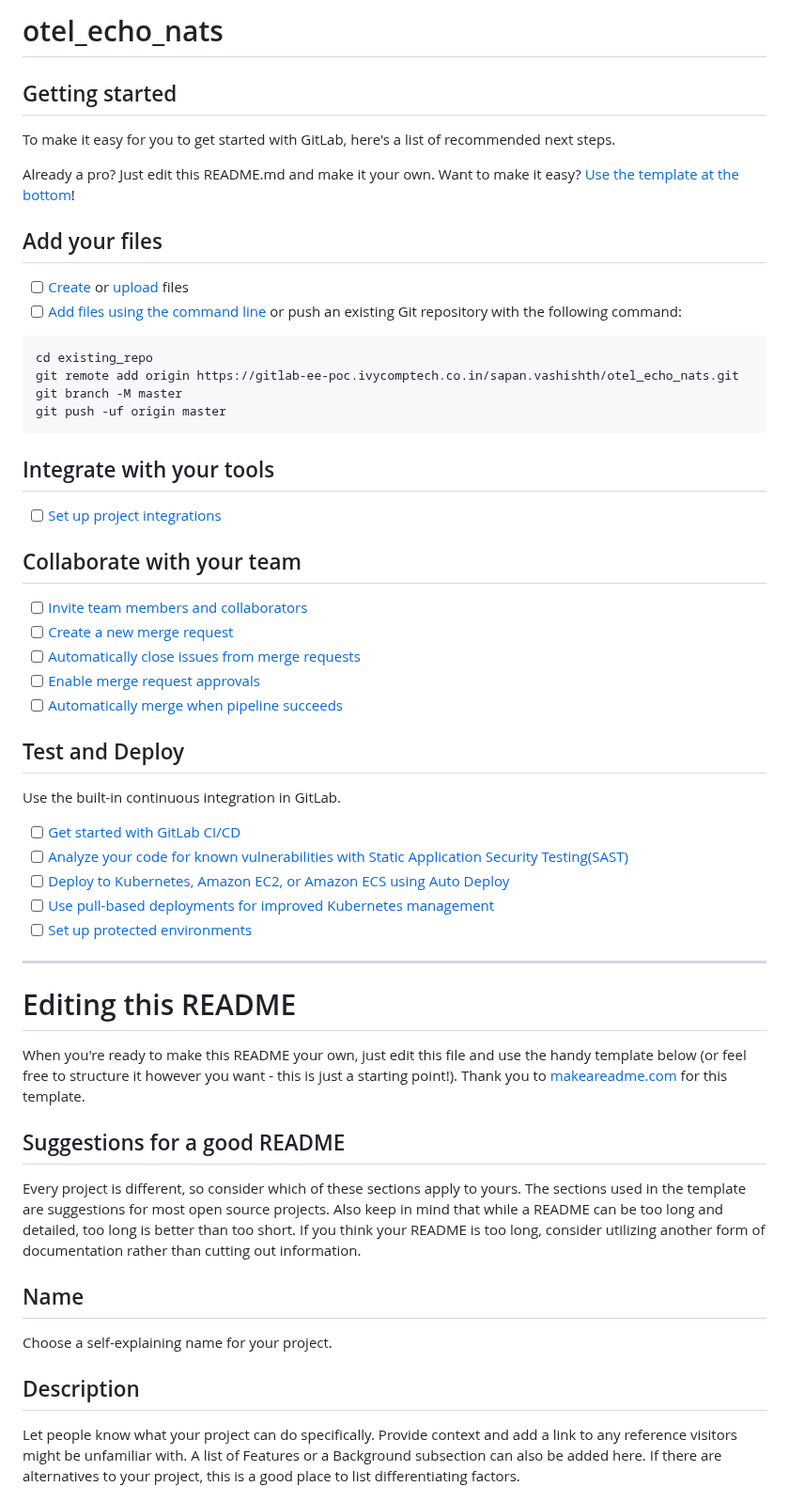
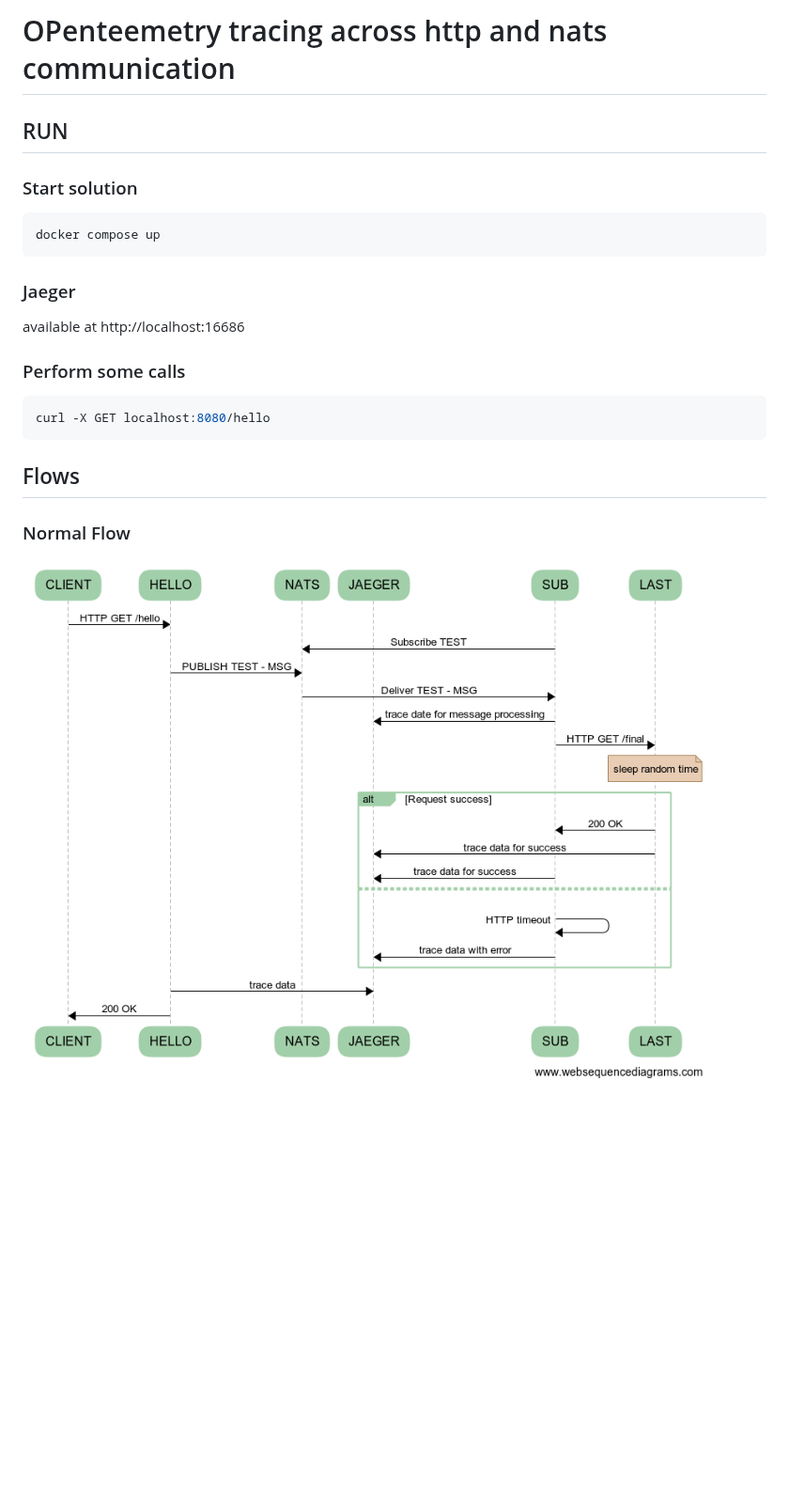
Before and after one commit to sapvs/otel-echo-nats, a Markdown page: README.md, the part around one of its changes. Shown at 94% size. Drawn GitHub-style; pictures changed too: diags/otelFlow.jpg (added); blank space fills up the shorter version.

````diff
--- a/README.md
+++ b/README.md
@@ -1,59 +1,20 @@
-# otel_echo_nats
+# OPenteemetry tracing across http and nats communication
 
-
-
-## Getting started
-
-To make it easy for you to get started with GitLab, here's a list of recommended next steps.
-
-Already a pro? Just edit this README.md and make it your own. Want to make it easy? [Use the template at the bottom](#editing-this-readme)!
-
-## Add your files
-
-- [ ] [Create](https://docs.gitlab.com/ee/user/project/repository/web_editor.html#create-a-file) or [upload](https://docs.gitlab.com/ee/user/project/repository/web_editor.html#upload-a-file) files
-- [ ] [Add files using the command line](https://docs.gitlab.com/ee/gitlab-basics/add-file.html#add-a-file-using-the-command-line) or push an existing Git repository with the following command:
-
-```
-cd existing_repo
-git remote add origin https://gitlab-ee-poc.ivycomptech.co.in/sapan.vashishth/otel_echo_nats.git
-git branch -M master
-git push -uf origin master
+## RUN
+### Start solution
+```bash
+docker compose up
 ```
 
-## Integrate with your tools
+### Jaeger
+available at http://localhost:16686
 
-- [ ] [Set up project integrations](https://gitlab-ee-poc.ivycomptech.co.in/sapan.vashishth/otel_echo_nats/-/settings/integrations)
+### Perform some calls
+```bash
+curl -X GET localhost:8080/hello
+```
 
-## Collaborate with your team
+## Flows
+### Normal Flow
+![Normal Flow](./diags/otelFlow.jpg)
 
-- [ ] [Invite team members and collaborators](https://docs.gitlab.com/ee/user/project/members/)
-- [ ] [Create a new merge request](https://docs.gitlab.com/ee/user/project/merge_requests/creating_merge_requests.html)
-- [ ] [Automatically close issues from merge requests](https://docs.gitlab.com/ee/user/project/issues/managing_issues.html#closing-issues-automatically)
-- [ ] [Enable merge request approvals](https://docs.gitlab.com/ee/user/project/merge_requests/approvals/)
-- [ ] [Automatically merge when pipeline succeeds](https://docs.gitlab.com/ee/user/project/merge_requests/merge_when_pipeline_succeeds.html)
-
-## Test and Deploy
-
-Use the built-in continuous integration in GitLab.
-
-- [ ] [Get started with GitLab CI/CD](https://docs.gitlab.com/ee/ci/quick_start/index.html)
-- [ ] [Analyze your code for known vulnerabilities with Static Application Security Testing(SAST)](https://docs.gitlab.com/ee/user/application_security/sast/)
-- [ ] [Deploy to Kubernetes, Amazon EC2, or Amazon ECS using Auto Deploy](https://docs.gitlab.com/ee/topics/autodevops/requirements.html)
-- [ ] [Use pull-based deployments for improved Kubernetes management](https://docs.gitlab.com/ee/user/clusters/agent/)
-- [ ] [Set up protected environments](https://docs.gitlab.com/ee/ci/environments/protected_environments.html)
-
-***
-
-# Editing this README
-
-When you're ready to make this README your own, just edit this file and use the handy template below (or feel free to structure it however you want - this is just a starting point!). Thank you to [makeareadme.com](https://www.makeareadme.com/) for this template.
-
-## Suggestions for a good README
-Every project is different, so consider which of these sections apply to yours. The sections used in the template are suggestions for most open source projects. Also keep in mind that while a README can be too long and detailed, too long is better than too short. If you think your README is too long, consider utilizing another form of documentation rather than cutting out information.
-
-## Name
-Choose a self-explaining name for your project.
-
-## Description
-Let people know what your project can do specifically. Provide context and add a link to any reference visitors might be unfamiliar with. A list of Features or a Background subsection can also be added here. If there are alternatives to your project, this is a good place to list differentiating factors.
-
````
Also changed, not shown: other parts of README.md (+2 -33 lines), diags/serviceFlow.jpg (added), 14 other files.
